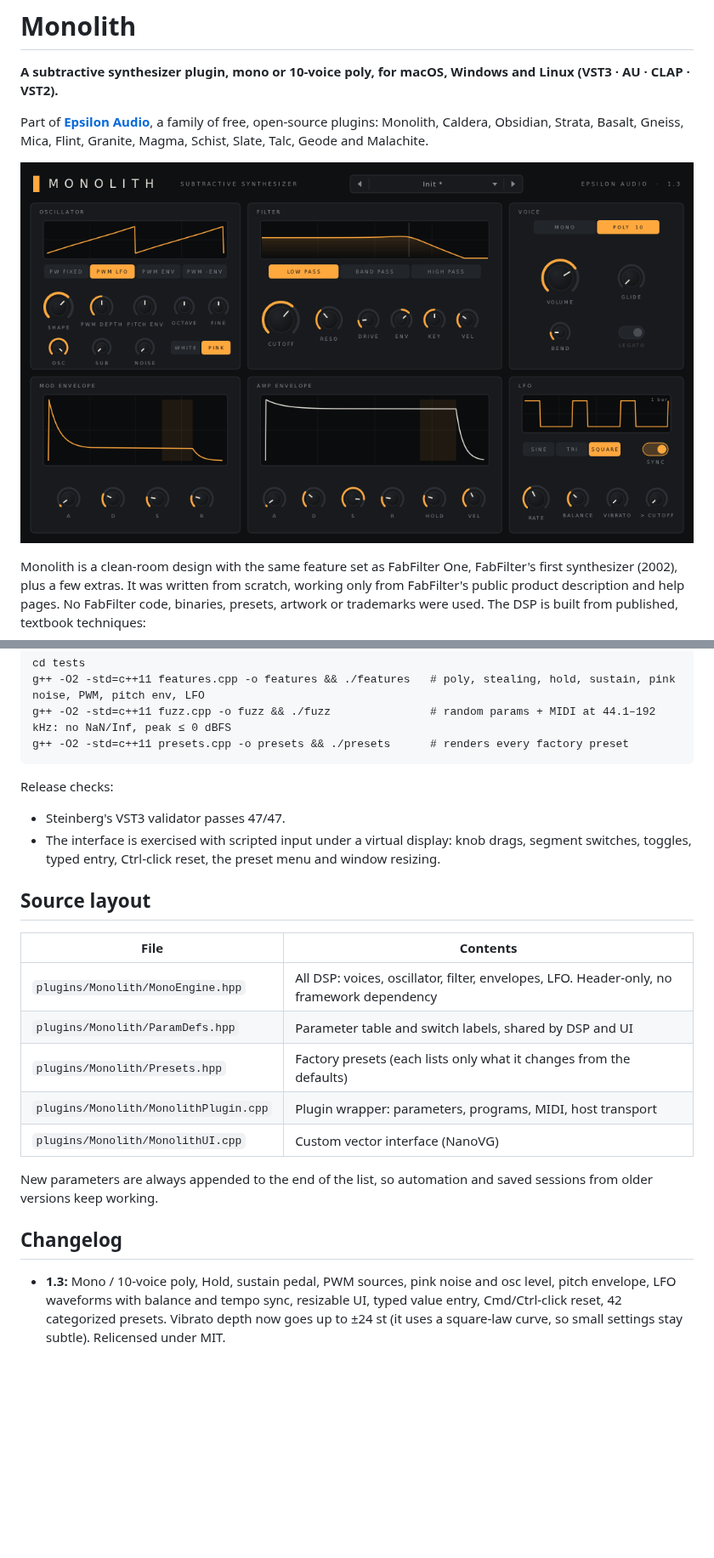
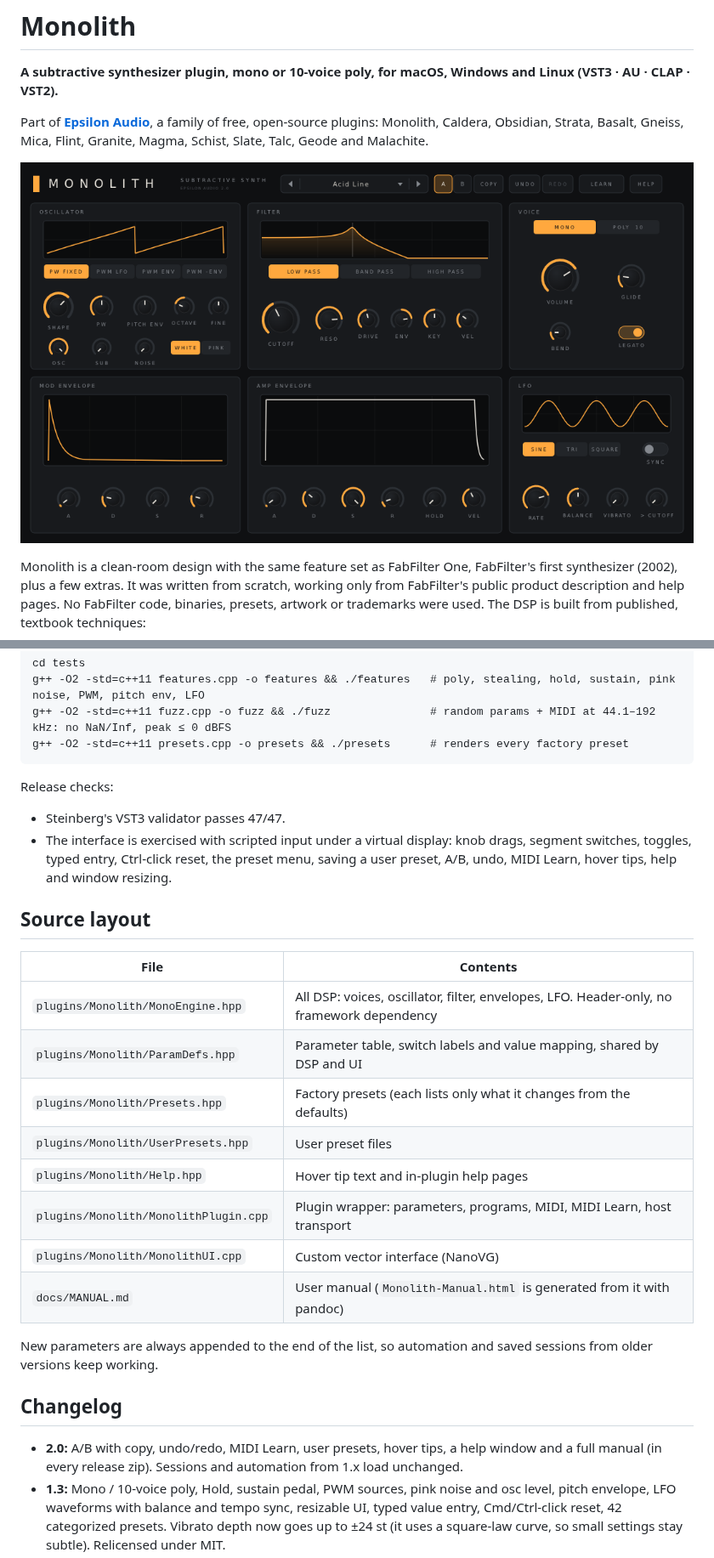
Before and after one commit to natehouk/monolith, a Markdown page: README.md, 2 parts joined by grey strips. Shown at 85% size. Rendered like a GitHub page; pictures changed too: screenshot.png; blank space fills up the shorter version.

```diff
--- a/README.md
+++ b/README.md
@@ -157,22 +165,26 @@ g++ -O2 -std=c++11 presets.cpp -o presets && ./presets      # renders every fact
 
 Release checks:
 - Steinberg's VST3 validator passes 47/47.
-- The interface is exercised with scripted input under a virtual display: knob drags, segment switches, toggles, typed entry, Ctrl-click reset, the preset menu and window resizing.
+- The interface is exercised with scripted input under a virtual display: knob drags, segment switches, toggles, typed entry, Ctrl-click reset, the preset menu, saving a user preset, A/B, undo, MIDI Learn, hover tips, help and window resizing.
 
 ## Source layout
 
 | File | Contents |
 |---|---|
 | `plugins/Monolith/MonoEngine.hpp` | All DSP: voices, oscillator, filter, envelopes, LFO. Header-only, no framework dependency |
-| `plugins/Monolith/ParamDefs.hpp` | Parameter table and switch labels, shared by DSP and UI |
+| `plugins/Monolith/ParamDefs.hpp` | Parameter table, switch labels and value mapping, shared by DSP and UI |
 | `plugins/Monolith/Presets.hpp` | Factory presets (each lists only what it changes from the defaults) |
-| `plugins/Monolith/MonolithPlugin.cpp` | Plugin wrapper: parameters, programs, MIDI, host transport |
+| `plugins/Monolith/UserPresets.hpp` | User preset files |
+| `plugins/Monolith/Help.hpp` | Hover tip text and in-plugin help pages |
+| `plugins/Monolith/MonolithPlugin.cpp` | Plugin wrapper: parameters, programs, MIDI, MIDI Learn, host transport |
 | `plugins/Monolith/MonolithUI.cpp` | Custom vector interface (NanoVG) |
+| `docs/MANUAL.md` | User manual (`Monolith-Manual.html` is generated from it with pandoc) |
 
 New parameters are always appended to the end of the list, so automation and saved sessions from older versions keep working.
 
 ## Changelog
 
+- **2.0:** A/B with copy, undo/redo, MIDI Learn, user presets, hover tips, a help window and a full manual (in every release zip). Sessions and automation from 1.x load unchanged.
 - **1.3:** Mono / 10-voice poly, Hold, sustain pedal, PWM sources, pink noise and osc level, pitch envelope, LFO waveforms with balance and tempo sync, resizable UI, typed value entry, Cmd/Ctrl-click reset, 42 categorized presets. Vibrato depth now goes up to ±24 st (it uses a square-law curve, so small settings stay subtle). Relicensed under MIT.
 - **1.2:** Preset selector in the plugin header.
 - **1.1:** Custom interface, macOS universal build.
```
Also changed, not shown: other parts of README.md (+20 -12 lines), docs/MANUAL.md (added, +273 -0 lines), screenshot-help.png (added), screenshot-presets.png, 10 other files.
